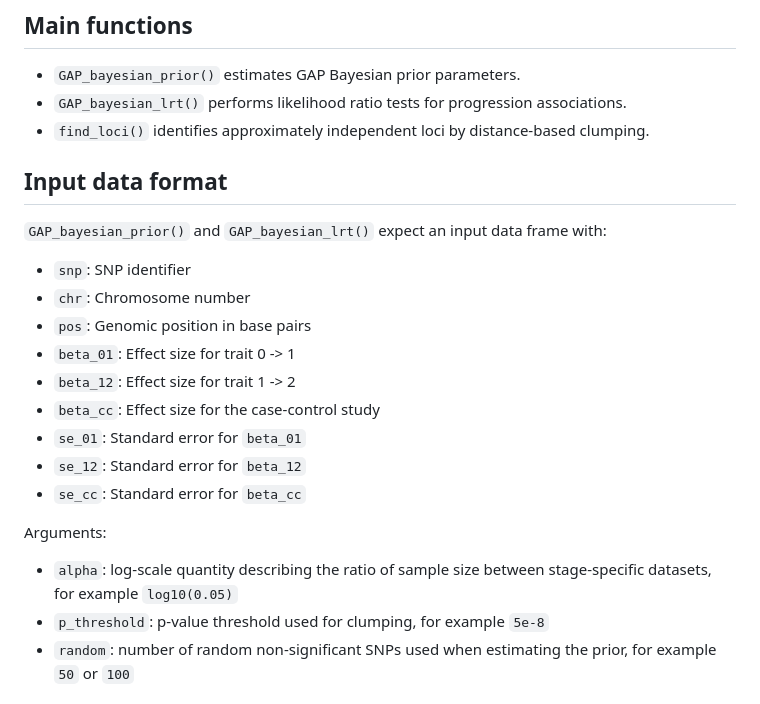
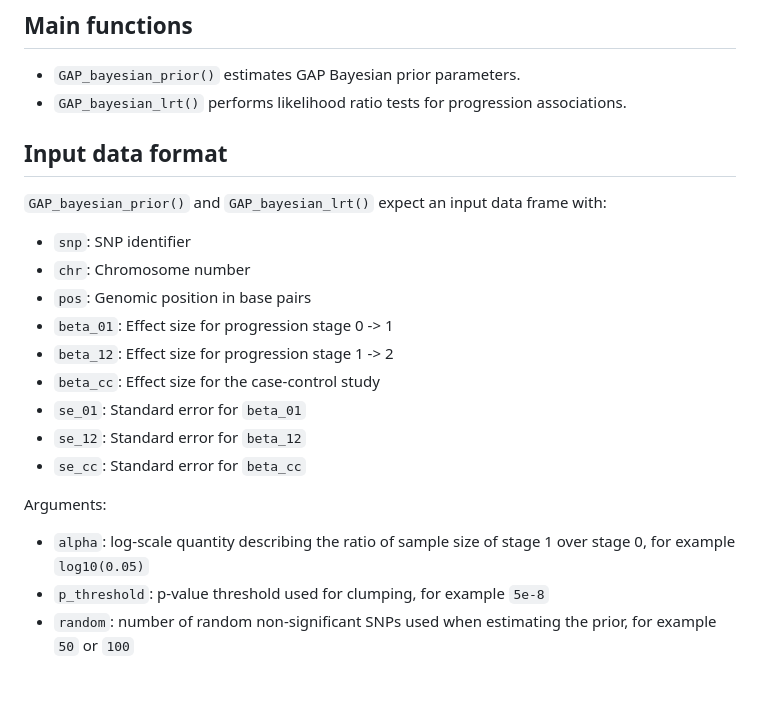
Before and after one commit to LidaWangPSU/GAP, a Markdown page: README.md, the part around the change. Rendered like a GitHub page.

```diff
--- a/README.md
+++ b/README.md
@@ -30,7 +30,6 @@ library(GAP)
 
 - `GAP_bayesian_prior()` estimates GAP Bayesian prior parameters.
 - `GAP_bayesian_lrt()` performs likelihood ratio tests for progression associations.
-- `find_loci()` identifies approximately independent loci by distance-based clumping.
 
 ## Input data format
 
@@ -39,8 +38,8 @@ library(GAP)
 - `snp`: SNP identifier
 - `chr`: Chromosome number
 - `pos`: Genomic position in base pairs
-- `beta_01`: Effect size for trait 0 -> 1
-- `beta_12`: Effect size for trait 1 -> 2
+- `beta_01`: Effect size for progression stage 0 -> 1
+- `beta_12`: Effect size for progression stage  1 -> 2
 - `beta_cc`: Effect size for the case-control study
 - `se_01`: Standard error for `beta_01`
 - `se_12`: Standard error for `beta_12`
@@ -48,7 +47,7 @@ library(GAP)
 
 Arguments:
 
-- `alpha`: log-scale quantity describing the ratio of sample size between stage-specific datasets, for example `log10(0.05)`
+- `alpha`: log-scale quantity describing the ratio of sample size of stage 1 over stage 0, for example `log10(0.05)`
 - `p_threshold`: p-value threshold used for clumping, for example `5e-8`
 - `random`: number of random non-significant SNPs used when estimating the prior, for example `50` or `100`
 
```
